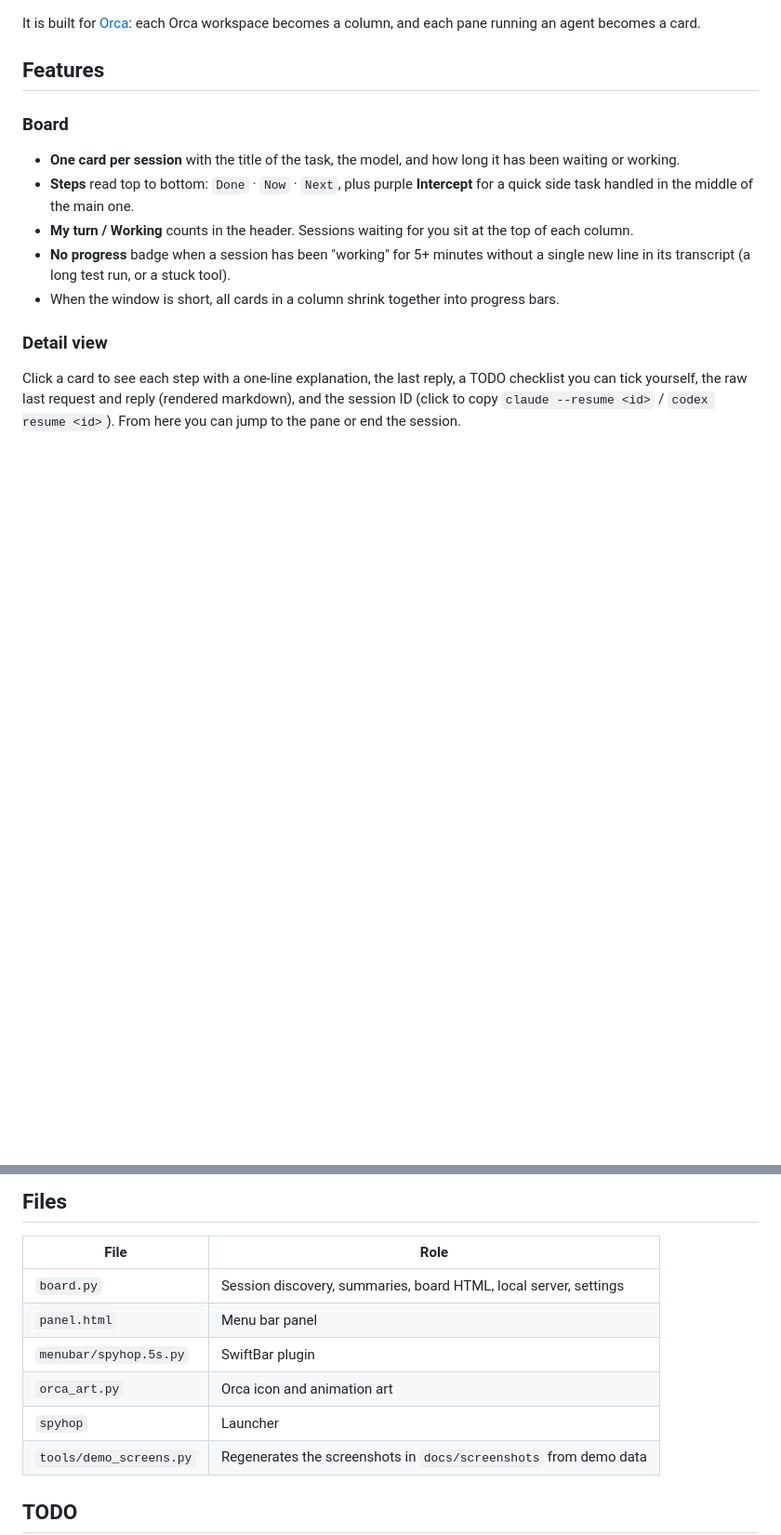
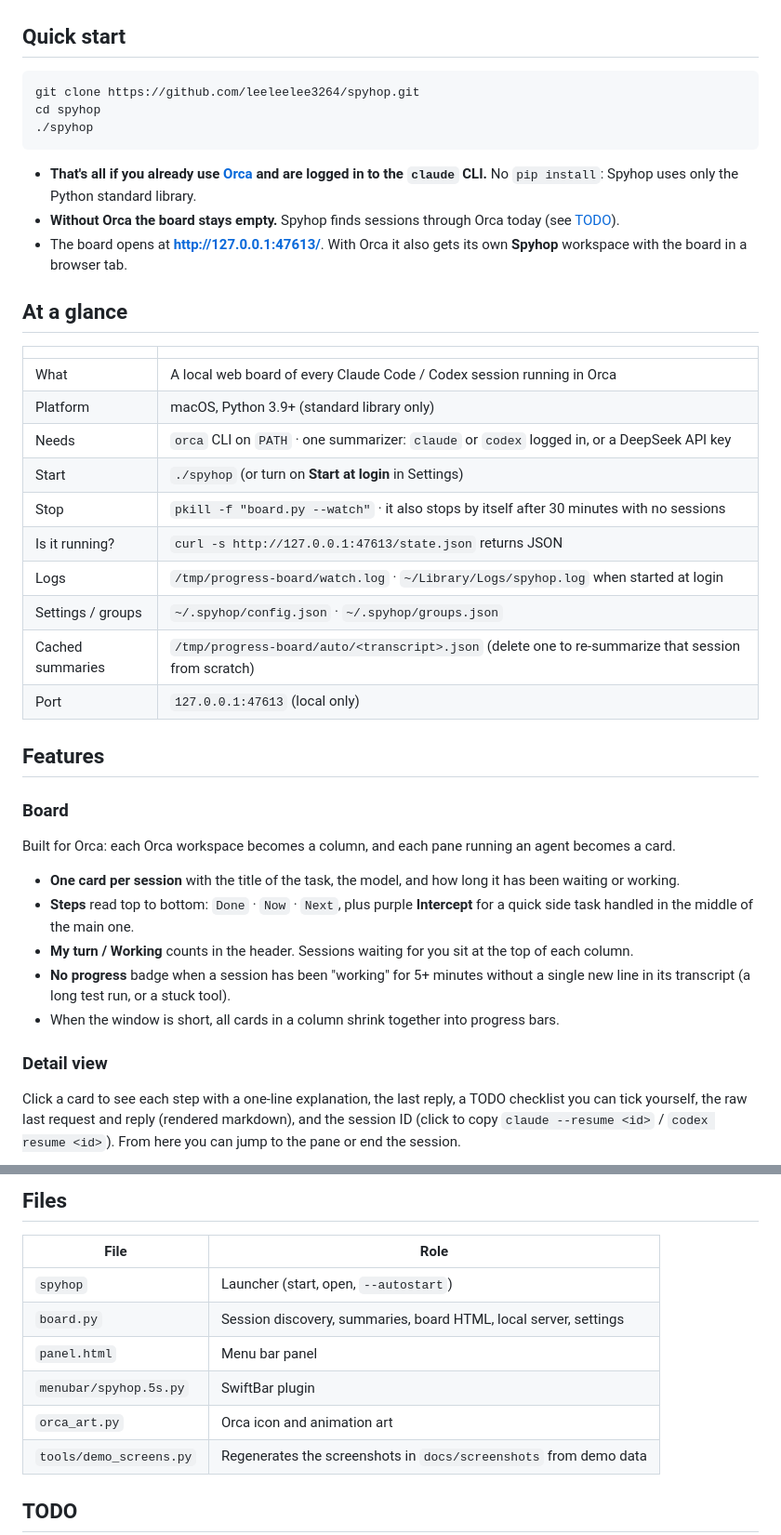
Before and after one commit to leeleelee3264/spyhop, a Markdown page: README.md, 2 parts joined by grey strips. Shown at 93% size. GitHub-like rendering; blank space fills up the shorter version.

````diff
--- a/README.md
+++ b/README.md
@@ -21,11 +21,38 @@
 
 ![Board](docs/screenshots/board.png)
 
-It is built for [Orca](https://github.com/stablyai/orca): each Orca workspace becomes a column, and each pane running an agent becomes a card.
+## Quick start
+
+```bash
+git clone https://github.com/leeleelee3264/spyhop.git
+cd spyhop
+./spyhop
+```
+
+- **That's all if you already use [Orca](https://github.com/stablyai/orca) and are logged in to the `claude` CLI.** No `pip install`: Spyhop uses only the Python standard library.
+- **Without Orca the board stays empty.** Spyhop finds sessions through Orca today (see [TODO](#todo)).
+- The board opens at **http://127.0.0.1:47613/**. With Orca it also gets its own **Spyhop** workspace with the board in a browser tab.
+
+## At a glance
+
+| | |
+|---|---|
+| What | A local web board of every Claude Code / Codex session running in Orca |
+| Platform | macOS, Python 3.9+ (standard library only) |
+| Needs | `orca` CLI on `PATH` · one summarizer: `claude` or `codex` logged in, or a DeepSeek API key |
+| Start | `./spyhop` (or turn on **Start at login** in Settings) |
+| Stop | `pkill -f "board.py --watch"` · it also stops by itself after 30 minutes with no sessions |
+| Is it running? | `curl -s http://127.0.0.1:47613/state.json` returns JSON |
+| Logs | `/tmp/progress-board/watch.log` · `~/Library/Logs/spyhop.log` when started at login |
+| Settings / groups | `~/.spyhop/config.json` · `~/.spyhop/groups.json` |
+| Cached summaries | `/tmp/progress-board/auto/<transcript>.json` (delete one to re-summarize that session from scratch) |
+| Port | `127.0.0.1:47613` (local only) |
 
 ## Features
 
 ### Board
+
+Built for Orca: each Orca workspace becomes a column, and each pane running an agent becomes a card.
 
 - **One card per session** with the title of the task, the model, and how long it has been waiting or working.
 - **Steps** read top to bottom: `Done` · `Now` · `Next`, plus purple **Intercept** for a quick side task handled in the middle of the main one.
@@ -153,11 +164,11 @@ Typical cost on a Mac with ~6 sessions: about 70–80 MB of memory and around 1%
 
 | File | Role |
 |---|---|
+| `spyhop` | Launcher (start, open, `--autostart`) |
 | `board.py` | Session discovery, summaries, board HTML, local server, settings |
 | `panel.html` | Menu bar panel |
 | `menubar/spyhop.5s.py` | SwiftBar plugin |
 | `orca_art.py` | Orca icon and animation art |
-| `spyhop` | Launcher |
 | `tools/demo_screens.py` | Regenerates the screenshots in `docs/screenshots` from demo data |
 
 ## TODO
````
Also changed, not shown: other parts of README.md (+18 -34 lines).
